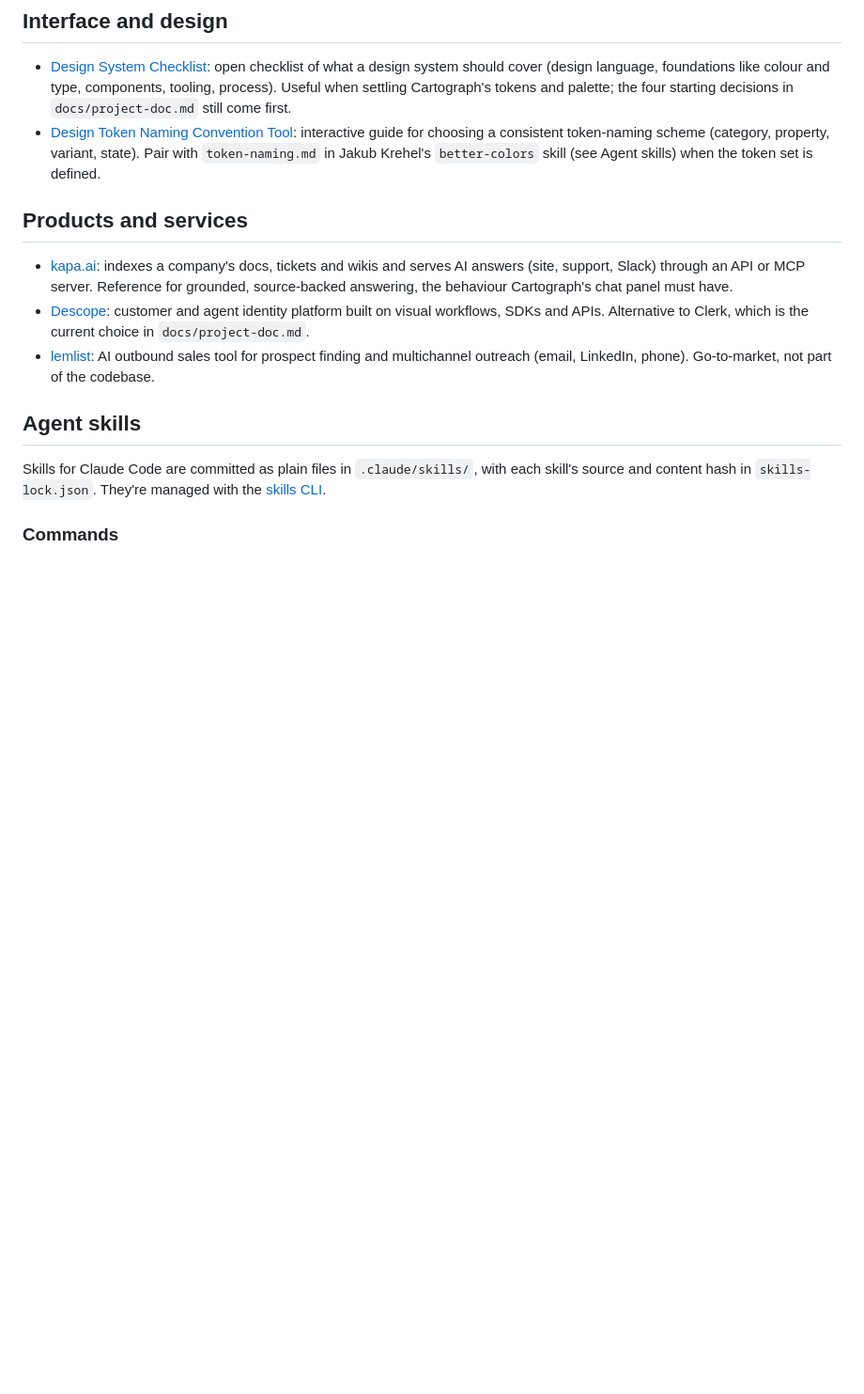
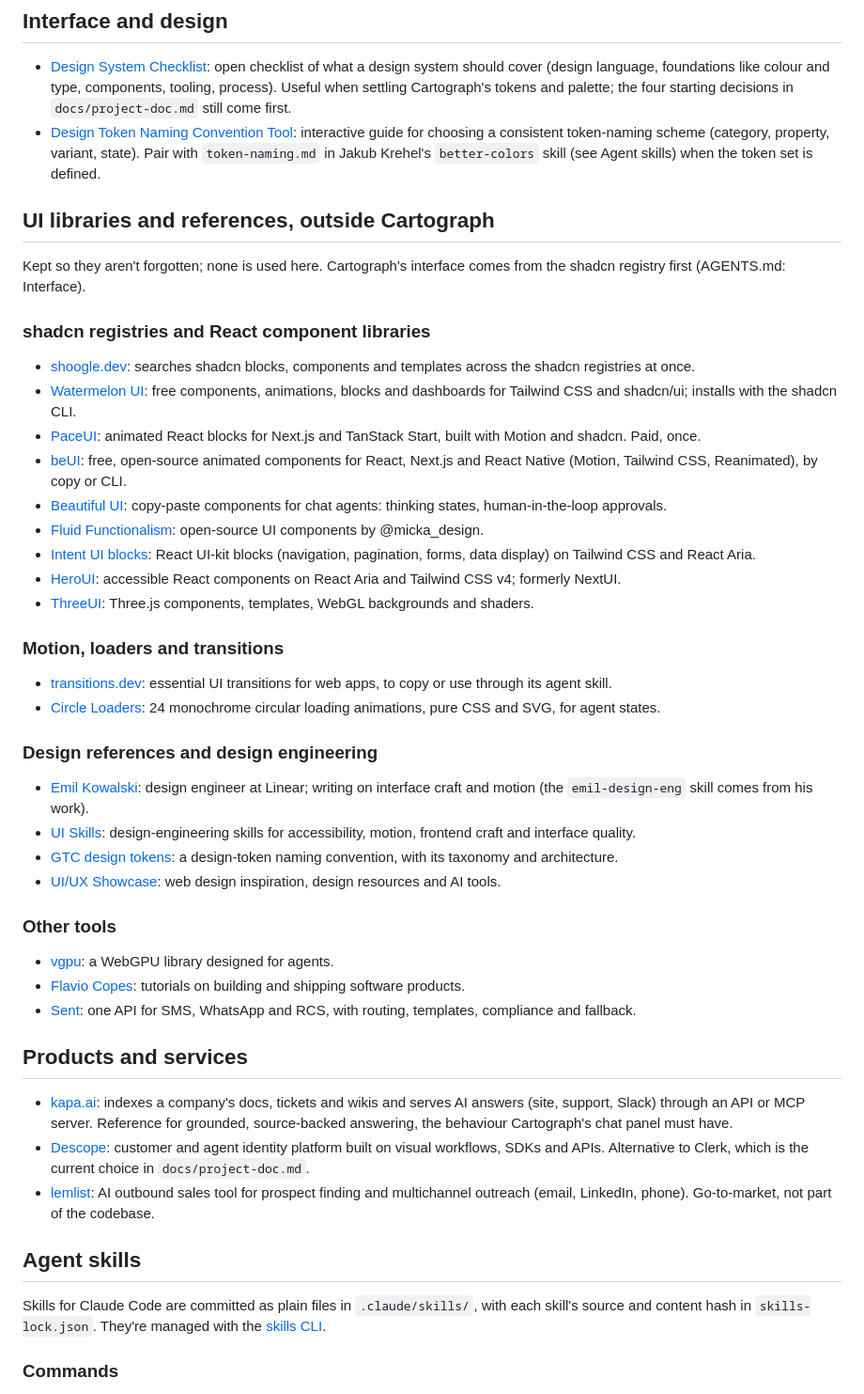
Before and after one commit to kumaraswini-11/cartograph, a Markdown page: docs/bookmarks.md, the part around the change. Shown at 94% size. Drawn GitHub-style; blank space fills up the shorter version.

Commit message:
docs: bookmark UI libraries and references outside Cartograph

```diff
--- a/docs/bookmarks.md
+++ b/docs/bookmarks.md
@@ -11,6 +11,41 @@
 
 - [Design System Checklist](https://www.designsystemchecklist.com/): open checklist of what a design system should cover (design language, foundations like colour and type, components, tooling, process). Useful when settling Cartograph's tokens and palette; the four starting decisions in `docs/project-doc.md` still come first.
 - [Design Token Naming Convention Tool](https://www.namedesigntokens.guide/): interactive guide for choosing a consistent token-naming scheme (category, property, variant, state). Pair with `token-naming.md` in Jakub Krehel's `better-colors` skill (see Agent skills) when the token set is defined.
+
+## UI libraries and references, outside Cartograph
+
+Kept so they aren't forgotten; none is used here. Cartograph's interface
+comes from the shadcn registry first (AGENTS.md: Interface).
+
+### shadcn registries and React component libraries
+
+- [shoogle.dev](https://shoogle.dev/search?tab=explore): searches shadcn blocks, components and templates across the shadcn registries at once.
+- [Watermelon UI](https://ui.watermelon.sh/): free components, animations, blocks and dashboards for Tailwind CSS and shadcn/ui; installs with the shadcn CLI.
+- [PaceUI](https://paceui.com/): animated React blocks for Next.js and TanStack Start, built with Motion and shadcn. Paid, once.
+- [beUI](https://beui.dev/): free, open-source animated components for React, Next.js and React Native (Motion, Tailwind CSS, Reanimated), by copy or CLI.
+- [Beautiful UI](https://www.beautifului.dev/): copy-paste components for chat agents: thinking states, human-in-the-loop approvals.
+- [Fluid Functionalism](https://www.fluidfunctionalism.com/): open-source UI components by @micka_design.
+- [Intent UI blocks](https://design.intentui.com/blocks/ui-kits): React UI-kit blocks (navigation, pagination, forms, data display) on Tailwind CSS and React Aria.
+- [HeroUI](https://heroui.com/): accessible React components on React Aria and Tailwind CSS v4; formerly NextUI.
+- [ThreeUI](https://threeui.com/browse): Three.js components, templates, WebGL backgrounds and shaders.
+
+### Motion, loaders and transitions
+
+- [transitions.dev](https://transitions.dev/): essential UI transitions for web apps, to copy or use through its agent skill.
+- [Circle Loaders](https://circleloaders.dominikakissi.com/): 24 monochrome circular loading animations, pure CSS and SVG, for agent states.
+
+### Design references and design engineering
+
+- [Emil Kowalski](https://emilkowal.ski/): design engineer at Linear; writing on interface craft and motion (the `emil-design-eng` skill comes from his work).
+- [UI Skills](https://www.ui-skills.com/): design-engineering skills for accessibility, motion, frontend craft and interface quality.
+- [GTC design tokens](https://buninux.com/design-tokens): a design-token naming convention, with its taxonomy and architecture.
+- [UI/UX Showcase](https://uiuxshowcase.com/): web design inspiration, design resources and AI tools.
+
+### Other tools
+
+- [vgpu](https://vgpu.sh/): a WebGPU library designed for agents.
+- [Flavio Copes](https://flaviocopes.com/): tutorials on building and shipping software products.
+- [Sent](https://www.sent.dm/product): one API for SMS, WhatsApp and RCS, with routing, templates, compliance and fallback.
 
 ## Products and services
 
```
